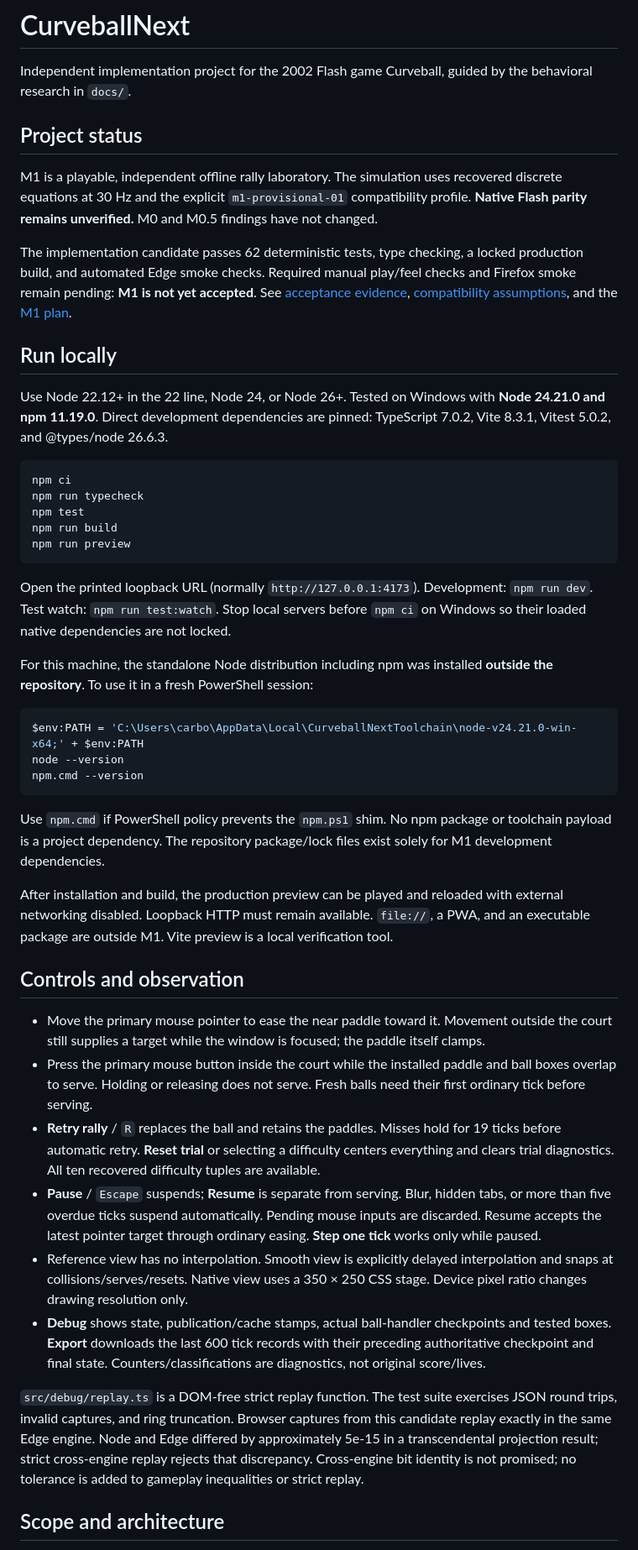
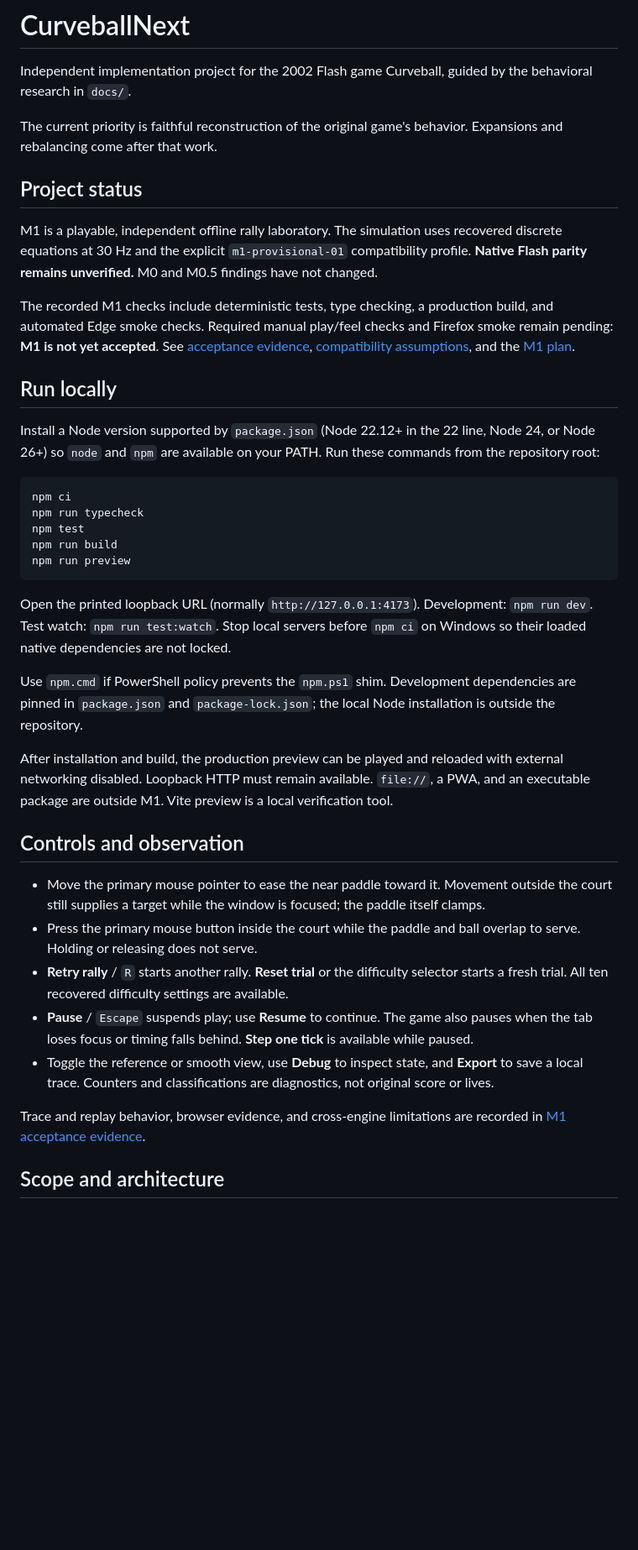
Before and after one commit to carbiecarbie/CurveballNext, a Markdown page: README.md, the part around one of its changes. Shown at 84% size. GitHub-like rendering; blank space fills up the shorter version.

Commit message:
Clean up public documentation

````diff
--- a/README.md
+++ b/README.md
@@ -1,16 +1,18 @@
 # CurveballNext
 
 Independent implementation project for the 2002 Flash game Curveball, guided by the behavioral research in `docs/`.
+
+The current priority is faithful reconstruction of the original game's behavior. Expansions and rebalancing come after that work.
 
 ## Project status
 
 M1 is a playable, independent offline rally laboratory. The simulation uses recovered discrete equations at 30 Hz and the explicit `m1-provisional-01` compatibility profile. **Native Flash parity remains unverified.** M0 and M0.5 findings have not changed.
 
-The implementation candidate passes 62 deterministic tests, type checking, a locked production build, and automated Edge smoke checks. Required manual play/feel checks and Firefox smoke remain pending: **M1 is not yet accepted**. See [acceptance evidence](docs/m1-acceptance.md), [compatibility assumptions](docs/compatibility-assumptions.md), and the [M1 plan](docs/milestones/m1-faithful-offline-prototype.md).
+The recorded M1 checks include deterministic tests, type checking, a production build, and automated Edge smoke checks. Required manual play/feel checks and Firefox smoke remain pending: **M1 is not yet accepted**. See [acceptance evidence](docs/m1-acceptance.md), [compatibility assumptions](docs/compatibility-assumptions.md), and the [M1 plan](docs/milestones/m1-faithful-offline-prototype.md).
 
 ## Run locally
 
-Use Node 22.12+ in the 22 line, Node 24, or Node 26+. Tested on Windows with **Node 24.21.0 and npm 11.19.0**. Direct development dependencies are pinned: TypeScript 7.0.2, Vite 8.3.1, Vitest 5.0.2, and @types/node 26.6.3.
+Install a Node version supported by `package.json` (Node 22.12+ in the 22 line, Node 24, or Node 26+) so `node` and `npm` are available on your PATH. Run these commands from the repository root:
 
 ```powershell
 npm ci
@@ -22,28 +24,19 @@ npm run preview
 
 Open the printed loopback URL (normally `http://127.0.0.1:4173`). Development: `npm run dev`. Test watch: `npm run test:watch`. Stop local servers before `npm ci` on Windows so their loaded native dependencies are not locked.
 
-For this machine, the standalone Node distribution including npm was installed **outside the repository**. To use it in a fresh PowerShell session:
-
-```powershell
-$env:PATH = 'C:\Users\carbo\AppData\Local\CurveballNextToolchain\node-v24.21.0-win-x64;' + $env:PATH
-node --version
-npm.cmd --version
-```
-
-Use `npm.cmd` if PowerShell policy prevents the `npm.ps1` shim. No npm package or toolchain payload is a project dependency. The repository package/lock files exist solely for M1 development dependencies.
+Use `npm.cmd` if PowerShell policy prevents the `npm.ps1` shim. Development dependencies are pinned in `package.json` and `package-lock.json`; the local Node installation is outside the repository.
 
 After installation and build, the production preview can be played and reloaded with external networking disabled. Loopback HTTP must remain available. `file://`, a PWA, and an executable package are outside M1. Vite preview is a local verification tool.
 
 ## Controls and observation
 
 - Move the primary mouse pointer to ease the near paddle toward it. Movement outside the court still supplies a target while the window is focused; the paddle itself clamps.
-- Press the primary mouse button inside the court while the installed paddle and ball boxes overlap to serve. Holding or releasing does not serve. Fresh balls need their first ordinary tick before serving.
-- **Retry rally** / `R` replaces the ball and retains the paddles. Misses hold for 19 ticks before automatic retry. **Reset trial** or selecting a difficulty centers everything and clears trial diagnostics. All ten recovered difficulty tuples are available.
-- **Pause** / `Escape` suspends; **Resume** is separate from serving. Blur, hidden tabs, or more than five overdue ticks suspend automatically. Pending mouse inputs are discarded. Resume accepts the latest pointer target through ordinary easing. **Step one tick** works only while paused.
-- Reference view has no interpolation. Smooth view is explicitly delayed interpolation and snaps at collisions/serves/resets. Native view uses a 350 × 250 CSS stage. Device pixel ratio changes drawing resolution only.
-- **Debug** shows state, publication/cache stamps, actual ball-handler checkpoints and tested boxes. **Export** downloads the last 600 tick records with their preceding authoritative checkpoint and final state. Counters/classifications are diagnostics, not original score/lives.
+- Press the primary mouse button inside the court while the paddle and ball overlap to serve. Holding or releasing does not serve.
+- **Retry rally** / `R` starts another rally. **Reset trial** or the difficulty selector starts a fresh trial. All ten recovered difficulty settings are available.
+- **Pause** / `Escape` suspends play; use **Resume** to continue. The game also pauses when the tab loses focus or timing falls behind. **Step one tick** is available while paused.
+- Toggle the reference or smooth view, use **Debug** to inspect state, and **Export** to save a local trace. Counters and classifications are diagnostics, not original score or lives.
 
-`src/debug/replay.ts` is a DOM-free strict replay function. The test suite exercises JSON round trips, invalid captures, and ring truncation. Browser captures from this candidate replay exactly in the same Edge engine. Node and Edge differed by approximately 5e-15 in a transcendental projection result; strict cross-engine replay rejects that discrepancy. Cross-engine bit identity is not promised; no tolerance is added to gameplay inequalities or strict replay.
+Trace and replay behavior, browser evidence, and cross-engine limitations are recorded in [M1 acceptance evidence](docs/m1-acceptance.md).
 
 ## Scope and architecture
 
````
Also changed, not shown: other parts of README.md (+3 -3 lines), docs/m1-acceptance.md (+3 -3 lines), docs/milestones/m1-faithful-offline-prototype.md (+3 -4 lines).
